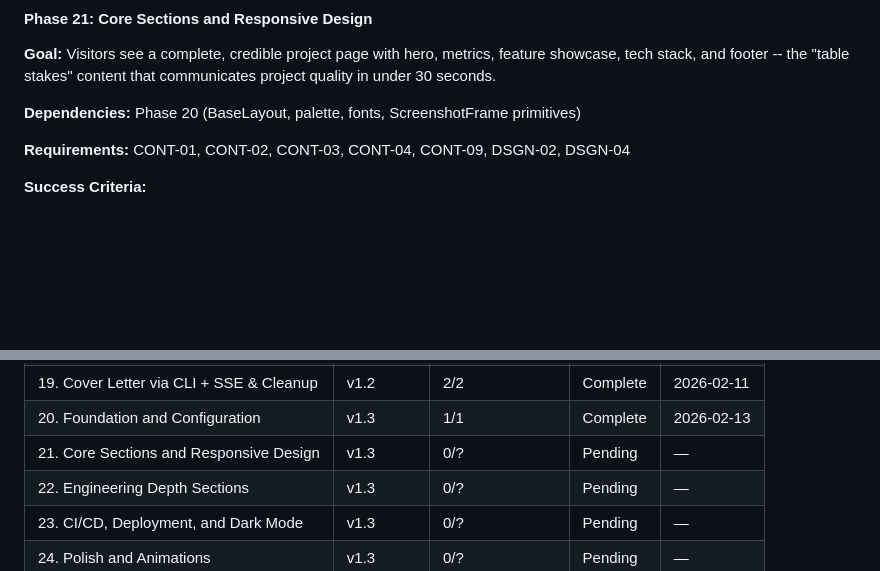
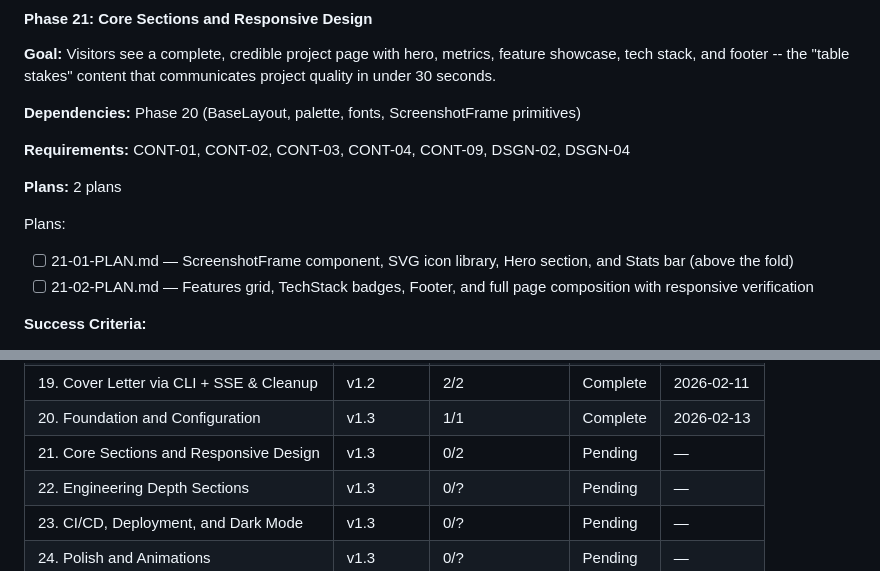
Before and after one commit to PatrykQuantumNomad/jobs, a Markdown page: .planning/ROADMAP.md, 2 parts joined by grey strips. Drawn GitHub-style; blank space fills up the shorter version.

Commit message:
docs(21): create phase plan

```diff
--- a/.planning/ROADMAP.md
+++ b/.planning/ROADMAP.md
@@ -84,6 +84,12 @@ Plans:
 
 **Requirements:** CONT-01, CONT-02, CONT-03, CONT-04, CONT-09, DSGN-02, DSGN-04
 
+**Plans:** 2 plans
+
+Plans:
+- [ ] 21-01-PLAN.md — ScreenshotFrame component, SVG icon library, Hero section, and Stats bar (above the fold)
+- [ ] 21-02-PLAN.md — Features grid, TechStack badges, Footer, and full page composition with responsive verification
+
 **Success Criteria:**
 1. Above the fold shows a headline, subheadline, dashboard screenshot in a browser mockup frame, and a "View on GitHub" button that links to the repository
 2. A stats bar displays at least 4 key metrics (LOC, tests, coverage, platforms) in a visually distinct row
@@ -165,7 +171,7 @@ Plans:
 | 18. Resume Tailoring via CLI + SSE | v1.2 | 1/1 | Complete | 2026-02-11 |
 | 19. Cover Letter via CLI + SSE & Cleanup | v1.2 | 2/2 | Complete | 2026-02-11 |
 | 20. Foundation and Configuration | v1.3 | 1/1 | Complete | 2026-02-13 |
-| 21. Core Sections and Responsive Design | v1.3 | 0/? | Pending | — |
+| 21. Core Sections and Responsive Design | v1.3 | 0/2 | Pending | — |
 | 22. Engineering Depth Sections | v1.3 | 0/? | Pending | — |
 | 23. CI/CD, Deployment, and Dark Mode | v1.3 | 0/? | Pending | — |
 | 24. Polish and Animations | v1.3 | 0/? | Pending | — |
```
Also changed, not shown: 2 other files.
